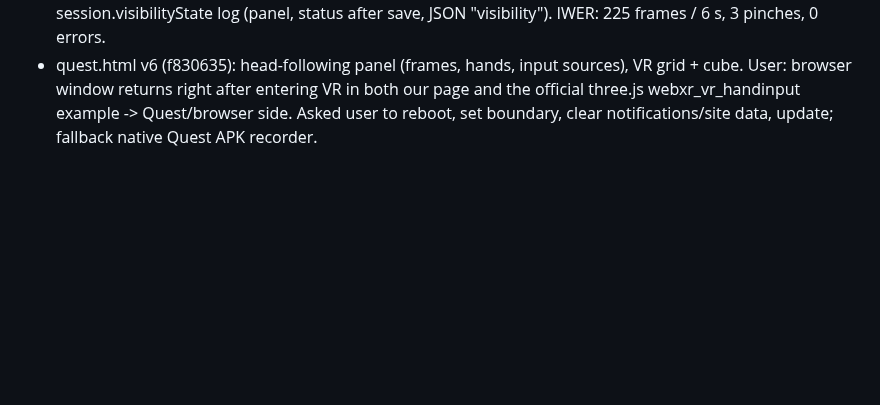
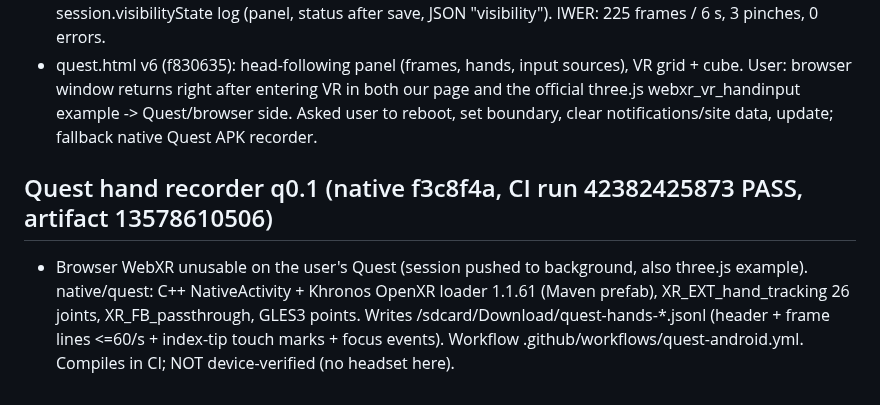
Before and after one commit to yonddu/3d-hand, a Markdown page: docs/handoffs/2026-11-01-native-quest-hand.md, the part around the change. GitHub-like rendering; blank space fills up the shorter version.

Commit message:
docs: Quest native recorder q0.1
Co-Authored-By: Claude Opus 5.5 <noreply@anthropic.com>
Claude-Session: https://claude.ai/code/session_01Ne23GPDP3RjRCNA6umoqxT

```diff
--- a/docs/handoffs/2026-11-01-native-quest-hand.md
+++ b/docs/handoffs/2026-11-01-native-quest-hand.md
@@ -433,3 +433,6 @@ not started. Retarget onto other skins is NOT proven visually (only equal bend n
 - Gauntlet v1 / v2 (unrig_g1 + g1_pts, gauntlet2 stripped + its pts), fist edges stretched/squashed >1.5x: 5.66/2.87% -> 3.16/1.55%, worst 73x/89x -> 12x/9x; cross-finger weights 14.0/4.2% -> 1.7/0.4%; same with 5-10% point noise. A see-through (ray) seed test was tried: v2 fist 6.4% (layered plates hide the bones), dropped. ~0.2 s per 21k-vertex mesh desktop. Test bench scratchpad wt/ (entry.js runTest, run.cjs, shot.cjs). Image project-files native/v0.65-surface-weights.png. Built-in hand_model.glb (autorig build.py) unchanged. Not phone-verified.
 - quest.html v5 (38b4f32): user saw points briefly behind the browser window; minimising it showed the panel, then the take ended and the browser came back. Fix guesses (not verified on a Quest): canvas appended to the page, name input blurred before requestSession (focused text box may keep the keyboard/browser in front), pagehide no longer ends the session, "VR로 시작" button (immersive-vr), session.visibilityState log (panel, status after save, JSON "visibility"). IWER: 225 frames / 6 s, 3 pinches, 0 errors.
 - quest.html v6 (f830635): head-following panel (frames, hands, input sources), VR grid + cube. User: browser window returns right after entering VR in both our page and the official three.js webxr_vr_handinput example -> Quest/browser side. Asked user to reboot, set boundary, clear notifications/site data, update; fallback native Quest APK recorder.
+
+## Quest hand recorder q0.1 (native f3c8f4a, CI run 42382425873 PASS, artifact 13578610506)
+- Browser WebXR unusable on the user's Quest (session pushed to background, also three.js example). native/quest: C++ NativeActivity + Khronos OpenXR loader 1.1.61 (Maven prefab), XR_EXT_hand_tracking 26 joints, XR_FB_passthrough, GLES3 points. Writes /sdcard/Download/quest-hands-*.jsonl (header + frame lines <=60/s + index-tip touch marks + focus events). Workflow .github/workflows/quest-android.yml. Compiles in CI; NOT device-verified (no headset here).
```
